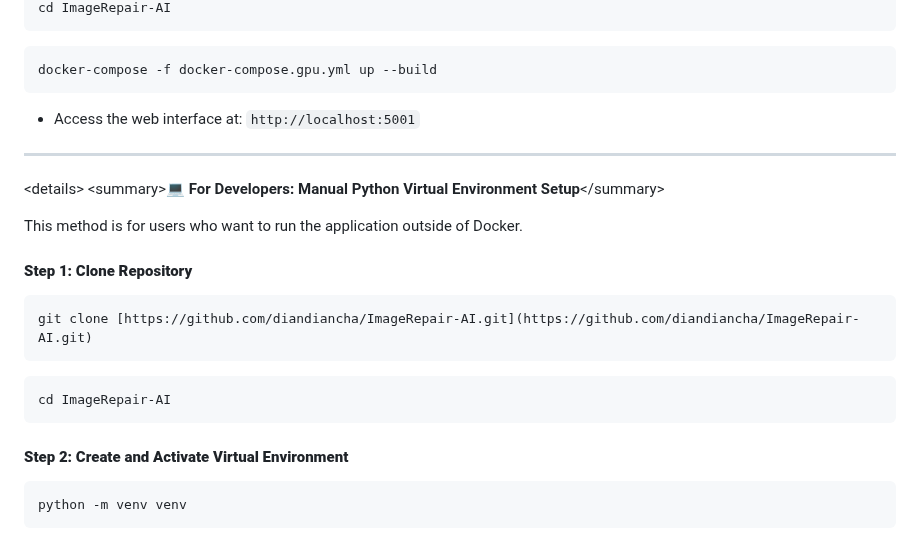
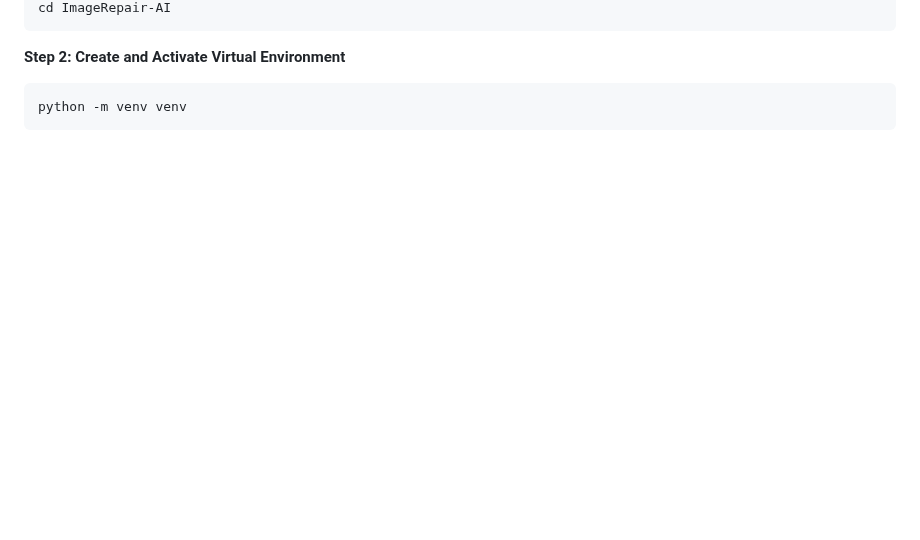
Before and after one commit to diandiancha/ImageRepair-AI, a Markdown page: README.md, the part around one of its changes. GitHub-like rendering; blank space fills up the shorter version.

````diff
--- a/README.md
+++ b/README.md
@@ -65,30 +103,7 @@ git clone [https://github.com/diandiancha/ImageRepair-AI.git](https://github.com
 cd ImageRepair-AI
 ```
 
-```bash
-docker-compose -f docker-compose.gpu.yml up --build
-```
-
-  - Access the web interface at: `http://localhost:5001`
-
------
-
-\<details\>
-\<summary\>💻 **For Developers: Manual Python Virtual Environment Setup**\</summary\>
-
-This method is for users who want to run the application outside of Docker.
-
-#### **Step 1: Clone Repository**
-
-```bash
-git clone [https://github.com/diandiancha/ImageRepair-AI.git](https://github.com/diandiancha/ImageRepair-AI.git)
-```
-
-```bash
-cd ImageRepair-AI
-```
-
-#### **Step 2: Create and Activate Virtual Environment**
+**Step 2: Create and Activate Virtual Environment**
 
 ```bash
 python -m venv venv
````
Also changed, not shown: other parts of README.md (+84 -96 lines).
